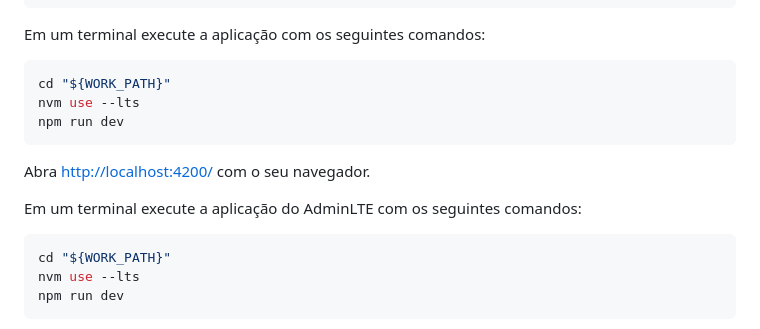
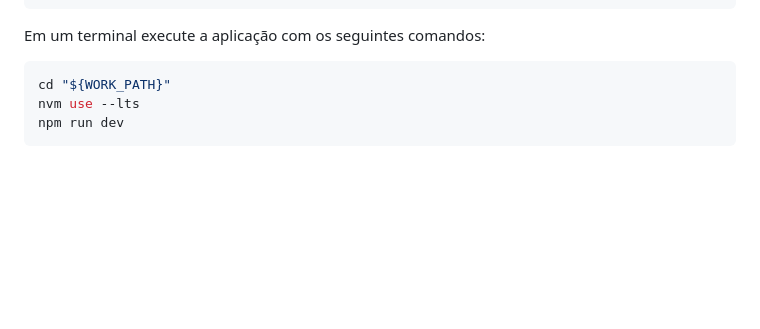
Before and after one commit to pssilva/adminlte-vuejs, a Markdown page: README.md, the part around the change. GitHub-like rendering; blank space fills up the shorter version.

Commit message:
Refatorando README.md!

````diff
--- a/README.md
+++ b/README.md
@@ -76,16 +76,6 @@ code .
 ```
 
 Em um terminal execute a aplicação com os seguintes comandos:
-
-```bash
-cd "${WORK_PATH}"
-nvm use --lts
-npm run dev
-```
-
-Abra [http://localhost:4200/](http://localhost:4200/) com o seu navegador.
-
-Em um terminal execute a aplicação do AdminLTE com os seguintes comandos:
 
 ```bash
 cd "${WORK_PATH}"
````
